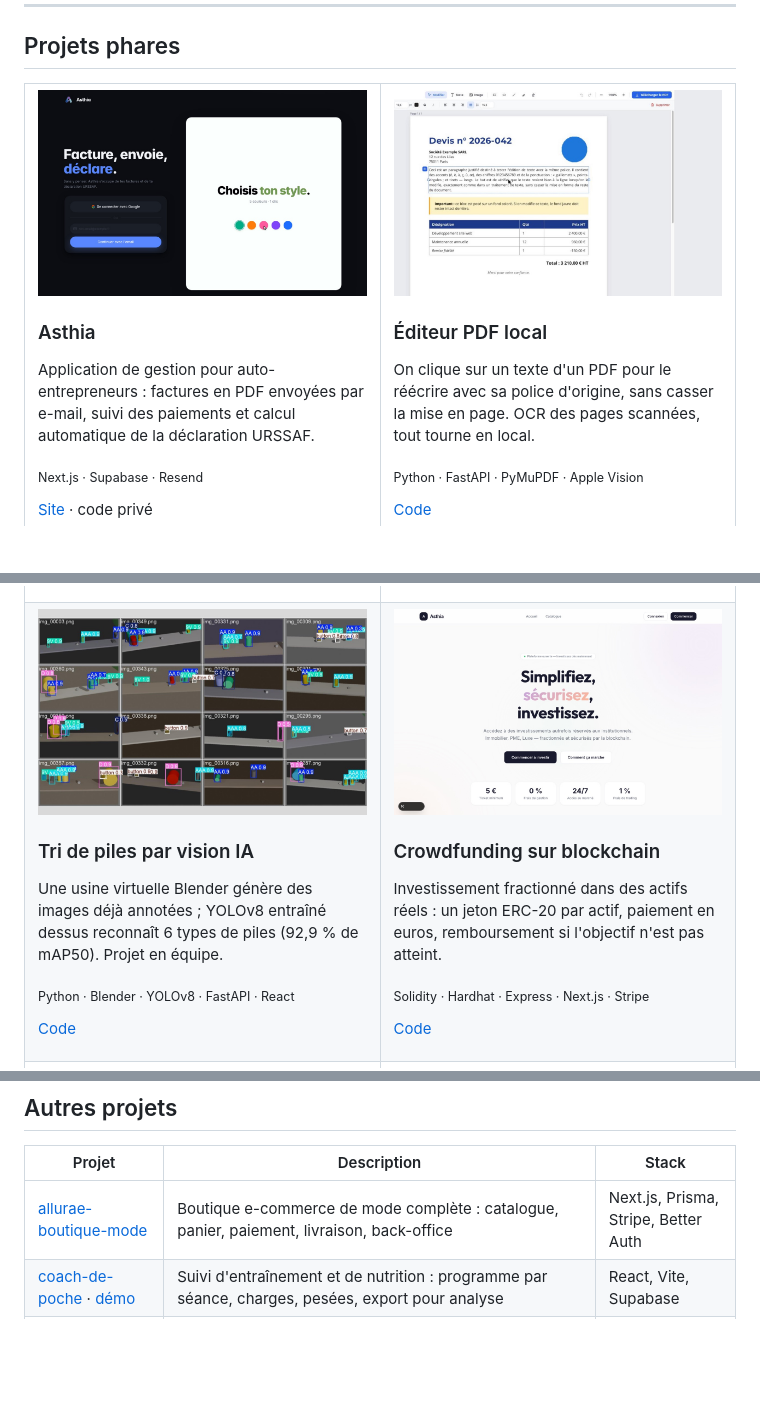
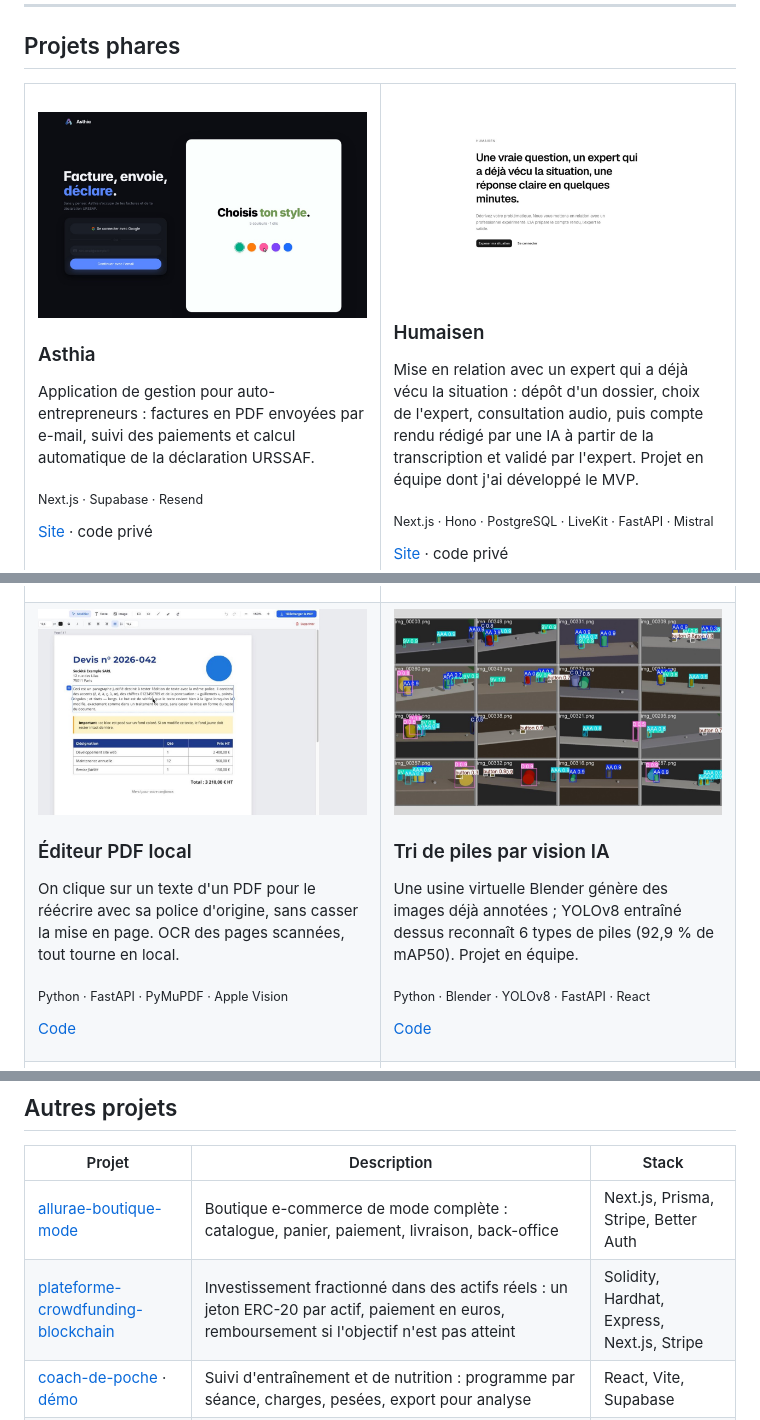
Before and after one commit to adrienrabillat/adrienrabillat, a Markdown page: README.md, 3 parts joined by grey strips. Rendered like a GitHub page; pictures changed too: assets/humaisen.jpg (added); blank space fills up the shorter version.

Commit message:
Ajoute Humaisen aux projets phares
Co-Authored-By: Claude Fable 5.2 <noreply@anthropic.com>

```diff
--- a/README.md
+++ b/README.md
@@ -20,6 +20,15 @@
 <p><a href="https://www.asthia.fr">Site</a> · code privé</p>
 </td>
 <td width="50%" valign="top">
+<a href="https://humaisen.cleverapps.io"><img src="assets/humaisen.jpg" alt="Humaisen" width="100%"></a>
+<h3>Humaisen</h3>
+<p>Mise en relation avec un expert qui a déjà vécu la situation : dépôt d'un dossier, choix de l'expert, consultation audio, puis compte rendu rédigé par une IA à partir de la transcription et validé par l'expert. Projet en équipe dont j'ai développé le MVP.</p>
+<p><sub>Next.js · Hono · PostgreSQL · LiveKit · FastAPI · Mistral</sub></p>
+<p><a href="https://humaisen.cleverapps.io">Site</a> · code privé</p>
+</td>
+</tr>
+<tr>
+<td width="50%" valign="top">
 <a href="https://github.com/adrienrabillat/editeur-pdf-local"><img src="assets/pdf-editeur.jpg" alt="Éditeur PDF local" width="100%"></a>
 <h3>Éditeur PDF local</h3>
 <p>On clique sur un texte d'un PDF pour le réécrire avec sa police d'origine, sans casser la mise en page. OCR des pages scannées, tout tourne en local.</p>
@@ -34,13 +41,6 @@
 <p>Une usine virtuelle Blender génère des images déjà annotées ; YOLOv8 entraîné dessus reconnaît 6 types de piles (92,9 % de mAP50). Projet en équipe.</p>
 <p><sub>Python · Blender · YOLOv8 · FastAPI · React</sub></p>
 <p><a href="https://github.com/adrienrabillat/tri-de-piles-vision-ia">Code</a></p>
-</td>
-<td width="50%" valign="top">
-<a href="https://github.com/adrienrabillat/plateforme-crowdfunding-blockchain"><img src="assets/crowdfunding.jpg" alt="Plateforme de crowdfunding sur blockchain" width="100%"></a>
-<h3>Crowdfunding sur blockchain</h3>
-<p>Investissement fractionné dans des actifs réels : un jeton ERC-20 par actif, paiement en euros, remboursement si l'objectif n'est pas atteint.</p>
-<p><sub>Solidity · Hardhat · Express · Next.js · Stripe</sub></p>
-<p><a href="https://github.com/adrienrabillat/plateforme-crowdfunding-blockchain">Code</a></p>
 </td>
 </tr>
 <tr>
@@ -125,6 +125,7 @@ Propositions de refonte réalisées pour des commerces locaux (non officielles,
 | Projet | Description | Stack |
 |---|---|---|
 | [allurae-boutique-mode](https://github.com/adrienrabillat/allurae-boutique-mode) | Boutique e-commerce de mode complète : catalogue, panier, paiement, livraison, back-office | Next.js, Prisma, Stripe, Better Auth |
+| [plateforme-crowdfunding-blockchain](https://github.com/adrienrabillat/plateforme-crowdfunding-blockchain) | Investissement fractionné dans des actifs réels : un jeton ERC-20 par actif, paiement en euros, remboursement si l'objectif n'est pas atteint | Solidity, Hardhat, Express, Next.js, Stripe |
 | [coach-de-poche](https://github.com/adrienrabillat/coach-de-poche) · [démo](https://coach-de-poche.vercel.app) | Suivi d'entraînement et de nutrition : programme par séance, charges, pesées, export pour analyse | React, Vite, Supabase |
 | [frigomalin-app-recettes](https://github.com/adrienrabillat/frigomalin-app-recettes) | Application Android qui propose des recettes à partir des ingrédients disponibles (projet de groupe) | Kotlin, MVVM, Retrofit |
 | [gestion-stock-boutique-java](https://github.com/adrienrabillat/gestion-stock-boutique-java) | Application de bureau de gestion de stock et de finances pour une boutique | Java, JavaFX, MySQL, DAO |
```
Also changed, not shown: other parts of README.md (+0 -2 lines).
